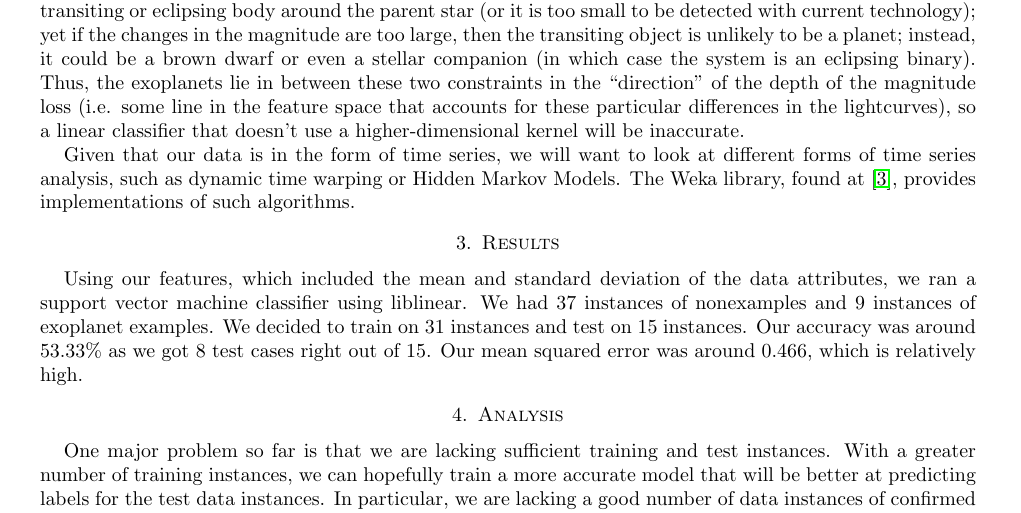
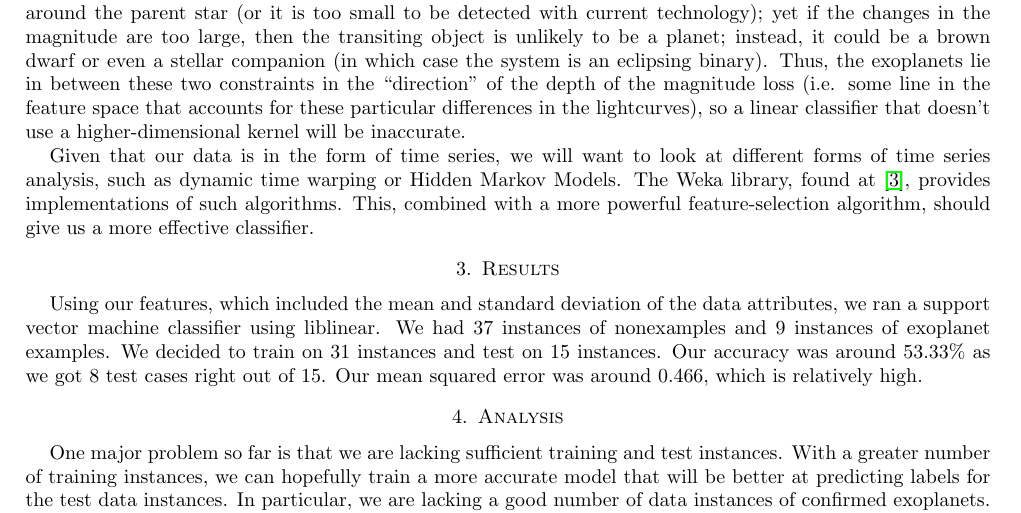
Before and after one commit to wur911/cs229-project, a LaTeX paper (DebrayWu-AstronomicalImplicationsofMachineLearning.tex): part of page 3 of 3, cut so that both start at the same text. Compiled offline with pdfLaTeX.

Commit message:
Minor changes. Marginal

```diff
--- a/DebrayWu-AstronomicalImplicationsofMachineLearning.tex
+++ b/DebrayWu-AstronomicalImplicationsofMachineLearning.tex
@@ -6,6 +6,7 @@
 
 \documentclass{amsart}
 \input{macros}
+\geometry{margin=0.9in}
 \begin{document}
 \title{Astronomical Implications of Machine Learning}
 \author{
@@ -78,7 +79,7 @@ This primitive form of filtering a time series into its global features is a cru
 
 We are currently using an optimal margin classifier with the linear kernel induced by $\phi(\vec x) = \vec x$. We specifically use the \textsc{Liblinear} classifier \cite{LibLinear} to accomplish this. However, given the relative complexity of the problem, we do not expect this to ultimately be the best approach. We chose it in order to begin classifying data, so that we have actual numbers to work with, rather than just ideas. In particular, there are good reasons to assume that the problem is not necessarily linearly separable: intuitively, there are two major astronomical constraints on a lightcurve. If there are no dips in the lightcurve, then there is probably no transiting or eclipsing body around the parent star (or it is too small to be detected with current technology); yet if the changes in the magnitude are too large, then the transiting object is unlikely to be a planet; instead, it could be a brown dwarf or even a stellar companion (in which case the system is an eclipsing binary). Thus, the exoplanets lie in between these two constraints in the ``direction'' of the depth of the magnitude loss (i.e. some line in the feature space that accounts for these particular differences in the lightcurves), so a linear classifier that doesn't use a higher-dimensional kernel will be inaccurate.
 
-Given that our data is in the form of time series, we will want to look at different forms of time series analysis, such as dynamic time warping or Hidden Markov Models. The Weka library, found at \cite{Weka}, provides implementations of such algorithms.
+Given that our data is in the form of time series, we will want to look at different forms of time series analysis, such as dynamic time warping or Hidden Markov Models. The Weka library, found at \cite{Weka}, provides implementations of such algorithms. This, combined with a more powerful feature-selection algorithm, should give us a more effective classifier.
 
 % and so on.
 \section{Results}
```
